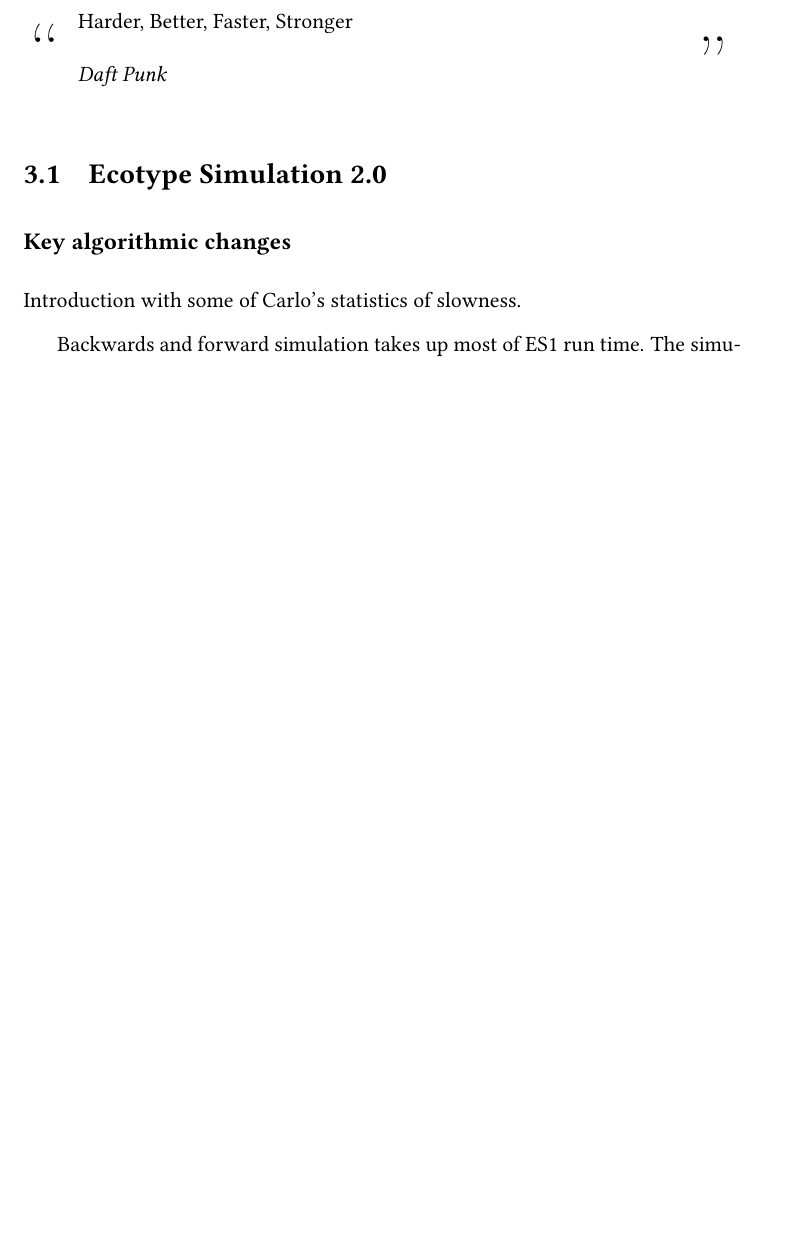
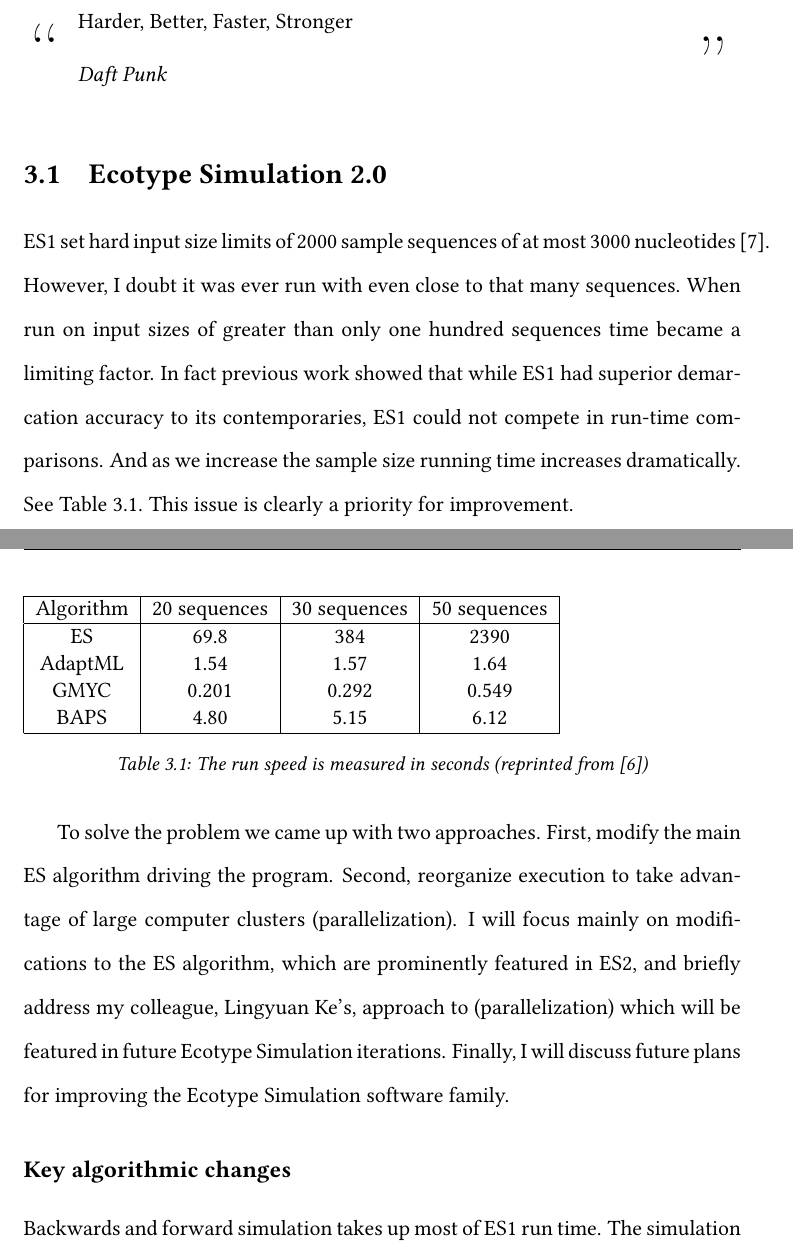
Before and after one commit to dcalderon/senior-project-es2, a LaTeX thesis (MasterOLD.tex, which reads chapter3.tex): part of page 24 of 33 before the commit and two parts of pages 23 and 24 of 33 after it, the two joined at a grey line, cut so that both start at the same text, the shorter picture padded with empty space. Compiled offline with pdfLaTeX.

Commit message:
Added first table, and reorganized a bit of chapter3 with some routine additions. Finally, added line so old Master.tex would work for comparisons. It is ugly

```diff
--- a/chapter3.tex
+++ b/chapter3.tex
@@ -6,8 +6,37 @@ Harder, Better, Faster, Stronger \par\emph{Daft Punk}
 
 
 \section{Ecotype Simulation 2.0}
+ES1 set hard input size limits of 2000 sample sequences of at most 3000 nucleotides~\cite{koeppel2008identifying}.
+However, I doubt it was ever run with even close to that many sequences.
+When run on input sizes of greater than only one hundred sequences time became a limiting factor.
+In fact previous work showed that while ES1 had superior demarcation accuracy to its contemporaries, ES1 could not compete in run-time comparisons.
+And as we increase the sample size running time increases dramatically.
+See Table \ref{tab:ES1speed}.
+This issue is clearly a priority for improvement.
+
+To solve the problem we came up with two approaches.
+First, modify the main ES algorithm driving the program.
+Second, reorganize execution to take advantage of large computer clusters (parallelization).
+I will focus mainly on modifications to the ES algorithm, which are prominently featured in ES2, and briefly address my colleague, Lingyuan Ke's, approach to (parallelization) which will be featured in future Ecotype Simulation iterations.
+Finally, I will discuss future plans for improving the Ecotype Simulation software family.
+
+\begin{table}
+ %\begin{tabular}{| l | l | l | l |}
+ \begin{tabular}{| c | c | c | c |}
+  \hline
+  Algorithm & 20 sequences & 30 sequences & 50 sequences \\ \hline
+  ES & 69.8 & 384 & 2390 \\
+  AdaptML & 1.54 & 1.57 & 1.64 \\
+  GMYC & 0.201 & 0.292 & 0.549 \\
+  BAPS & 4.80 & 5.15 & 6.12 \\
+  \hline
+ \end{tabular}
+ \caption[ES1 run-time compared to other demarcation programs.]{The run speed is measured in seconds (reprinted from \protect\cite{carlo})}
+ \label{tab:ES1speed}
+\end{table}
+
 \subsection*{Key algorithmic changes}
-Introduction with some of Carlo's statistics of slowness.
+
 
 Backwards and forward simulation takes up most of ES1 run time.
 The simulation process is run many times throughout the entire typical program execution.
```
Also changed, not shown: MasterOLD.tex (+11 -1 lines).
